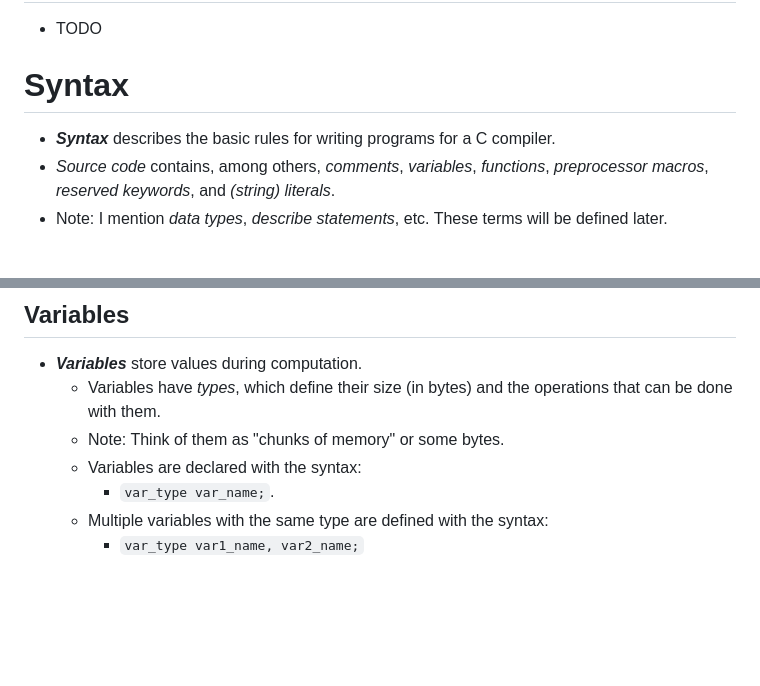
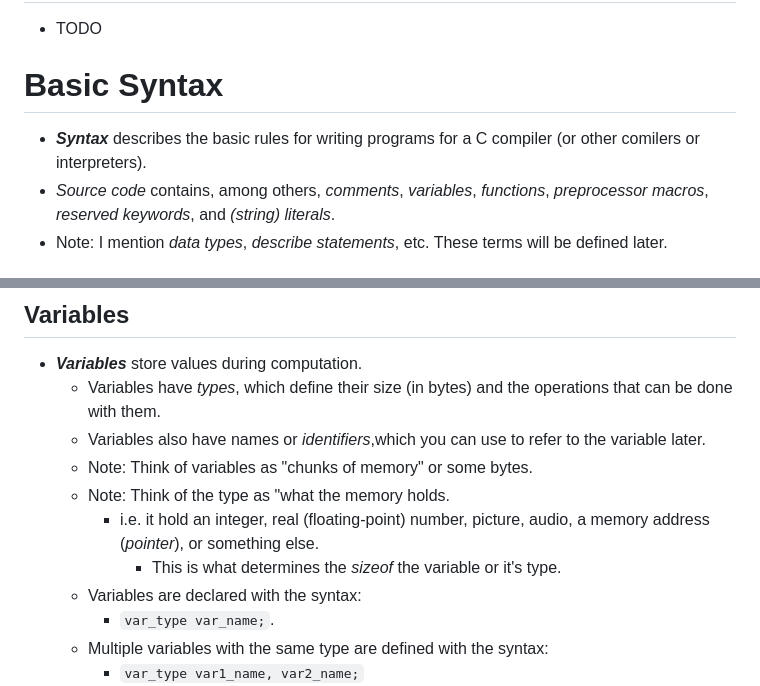
Before and after one commit to SoleBridge/SoleBridge.github.io, a Markdown page: README.md, 2 parts joined by grey strips. Rendered like a GitHub page; blank space fills up the shorter version.

```diff
--- a/README.md
+++ b/README.md
@@ -9,8 +9,8 @@
 - Originally developed for for Unix.
 # Building / running code
 - TODO
-# Syntax
-- **_Syntax_** describes the basic rules for writing programs for a C compiler.
+# Basic Syntax
+- **_Syntax_** describes the basic rules for writing programs for a C compiler (or other comilers or interpreters).
 - _Source code_ contains, among others, _comments_, _variables_, _functions_, _preprocessor macros_, _reserved keywords_, and _(string) literals_.
 - Note: I mention _data types_, _describe statements_, etc. These terms will be defined later.
 ## Comments
@@ -29,7 +29,11 @@ line comment!
 ## Variables
 - **_Variables_** store values during computation.
 	- Variables have _types_, which define their size (in bytes) and the operations that can be done with them.
-	- Note: Think of them as "chunks of memory" or some bytes.
+ 	- Variables also have names or _identifiers_,which you can use to refer to the variable later.
+	- Note: Think of variables as "chunks of memory" or some bytes.
+ 	- Note: Think of the type as "what the memory holds.
+  		- i.e. it hold an integer, real (floating-point) number, picture, audio, a memory address (_pointer_), or something else.
+    		- This is what determines the _sizeof_ the variable or it's type.
 	- Variables are declared with the syntax:
 		- `var_type var_name;`.
 	- Multiple variables with the same type are defined with the syntax:
```
